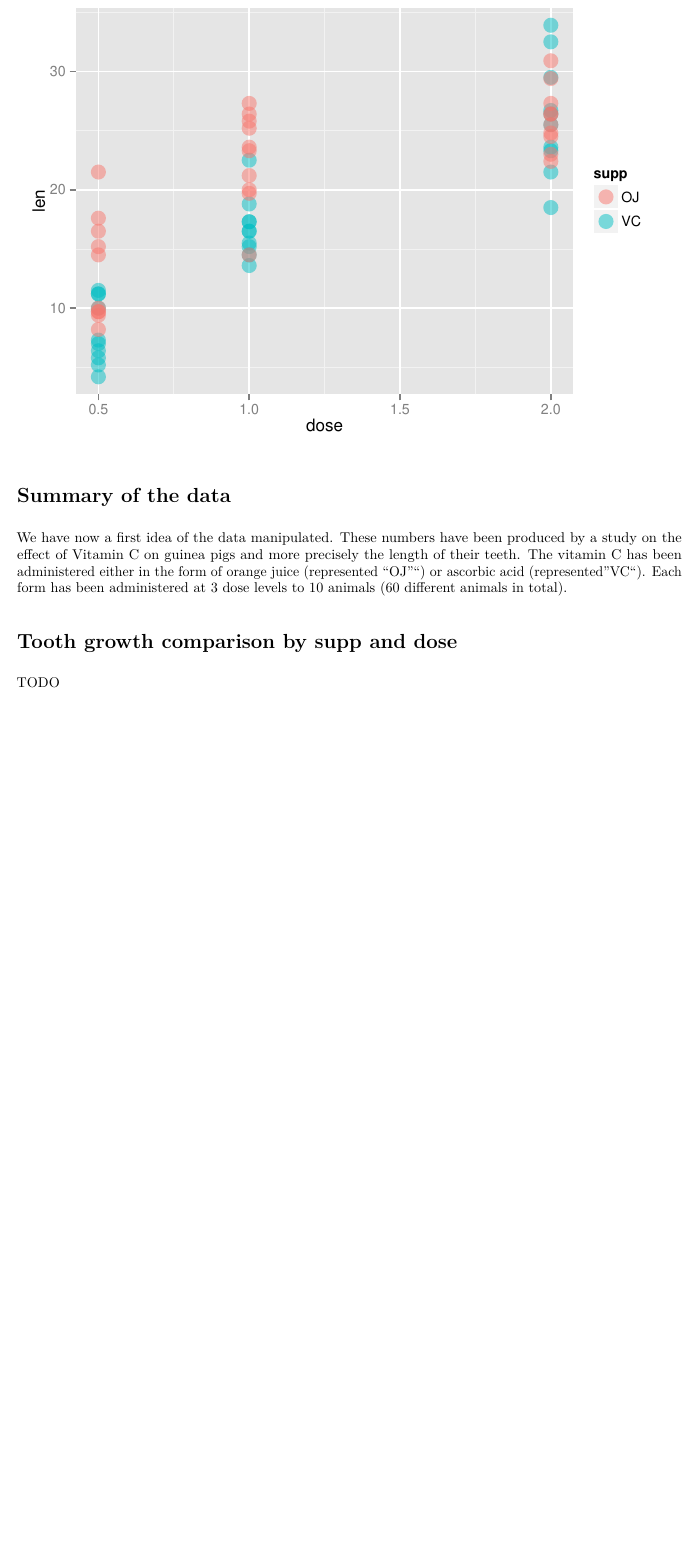
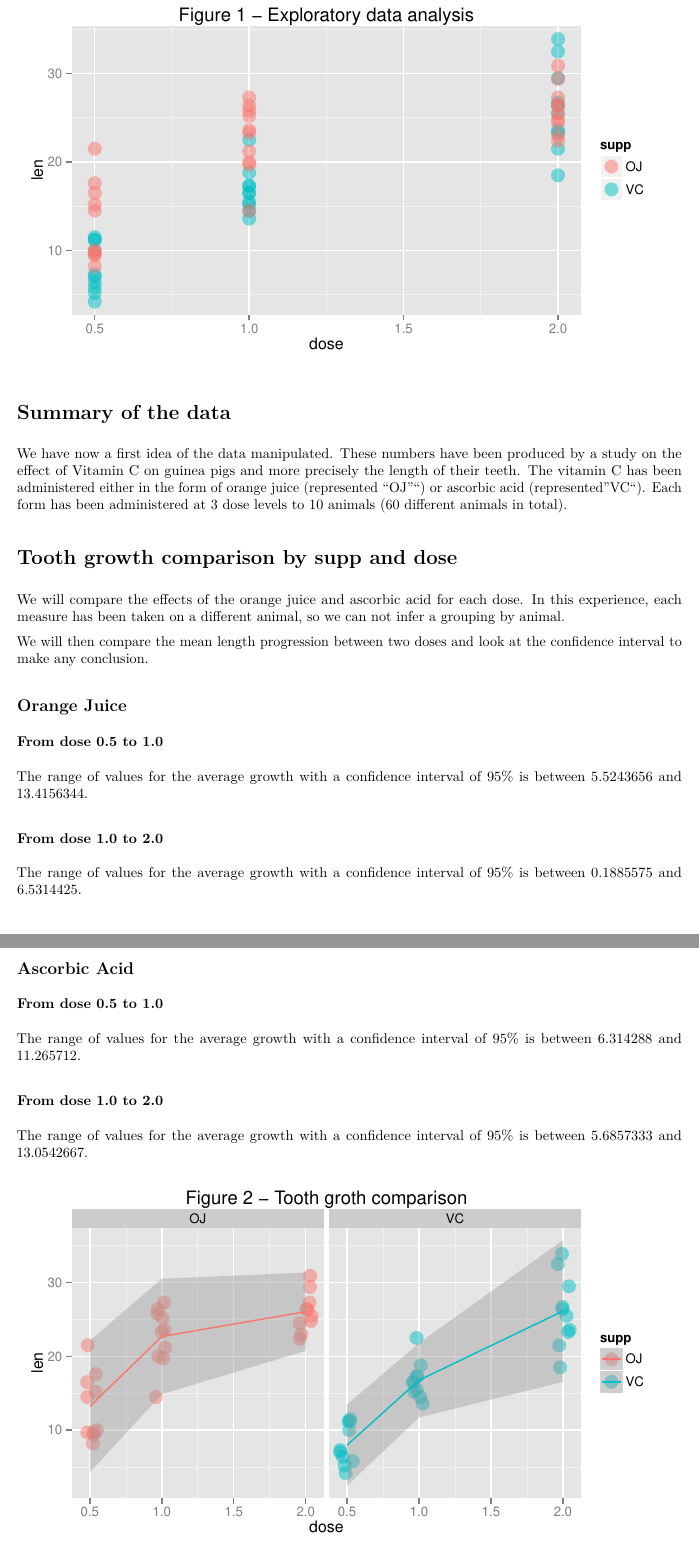
Before and after one commit to loicberthou/StatisticalInference, an R Markdown document (ProjectPartII.Rmd): part of page 2 of 2 before the commit and two parts of pages 2 and 3 of 3 after it, the two joined at a grey line, cut at the place of the change, the shorter picture padded with empty space. The pictures show the output file ProjectPartII.pdf that the author committed with the source.

Commit message:
Added some code and plots to the growth analysis

````diff
--- a/ProjectPartII.Rmd
+++ b/ProjectPartII.Rmd
@@ -40,5 +41,6 @@ Finally, I will draw a first plot of the scattered points.
 g <- ggplot(data=ToothGrowth, aes(x=dose, y=len))
 g <- g + geom_point(aes(color=supp), size=5, alpha=.5)
+g <- g + ggtitle("Figure 1 - Exploratory data analysis")
 g
 ```
 
@@ -50,4 +52,12 @@ The vitamin C has been administered either in the form of orange juice (represen
 
 # Tooth growth comparison by supp and dose
 
-TODO
+We will compare the effects of the orange juice and ascorbic acid for each dose. In this experience, each measure has been taken on a different animal, so we can not infer a grouping by animal.
+
+We will then compare the mean length progression between two doses and look at the confidence interval to make any conclusion.
+
+## Orange Juice
+
+### From dose 0.5 to 1.0
+
+```{r, echo=FALSE}
@@ -53,0 +68,5 @@ TODO
+The range of values for the average growth with a confidence interval of 95% is between `r confGroth[1]` and `r confGroth[2]`.
+
+### From dose 1.0 to 2.0
+
+```{r, echo=FALSE}
@@ -53,0 +77,5 @@ TODO
+The range of values for the average growth with a confidence interval of 95% is between `r confGroth[1]` and `r confGroth[2]`.
+
+## Ascorbic Acid
+### From dose 0.5 to 1.0
+```{r, echo=FALSE}
@@ -53,0 +86,4 @@ TODO
+The range of values for the average growth with a confidence interval of 95% is between `r confGroth[1]` and `r confGroth[2]`.
+
+### From dose 1.0 to 2.0
+```{r, echo=FALSE}
@@ -53,0 +94,3 @@ TODO
+The range of values for the average growth with a confidence interval of 95% is between `r confGroth[1]` and `r confGroth[2]`.
+
+```{r, fig.width=7, fig.height=4, echo=FALSE}
@@ -54,3 +103,6 @@ TODO
+g <- g + ggtitle("Figure 2 - Tooth groth comparison")
+g
+```
 
 # Conclusion
 
````
Also changed, not shown: ProjectPartII.pdf, ProjectPartII.Rmd (27 more changed lines).
